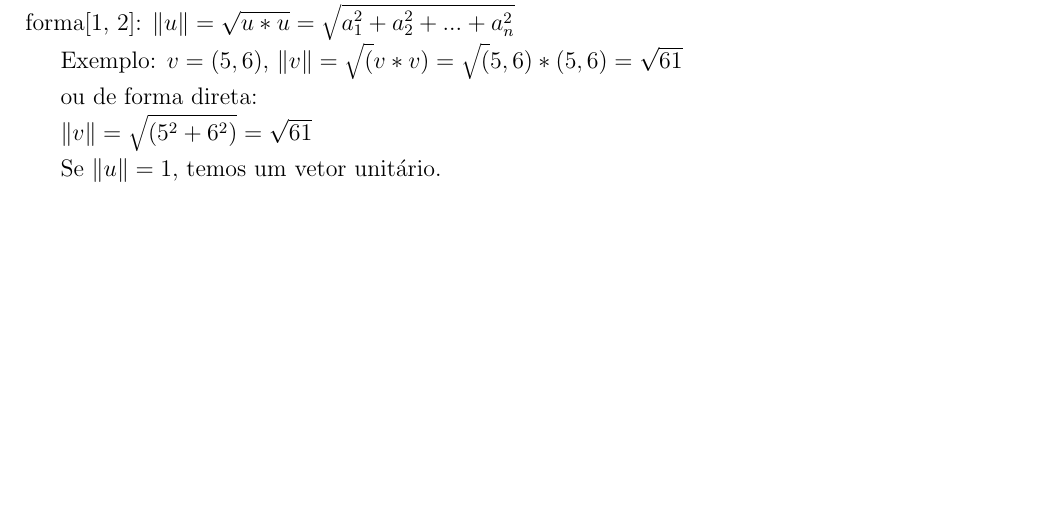
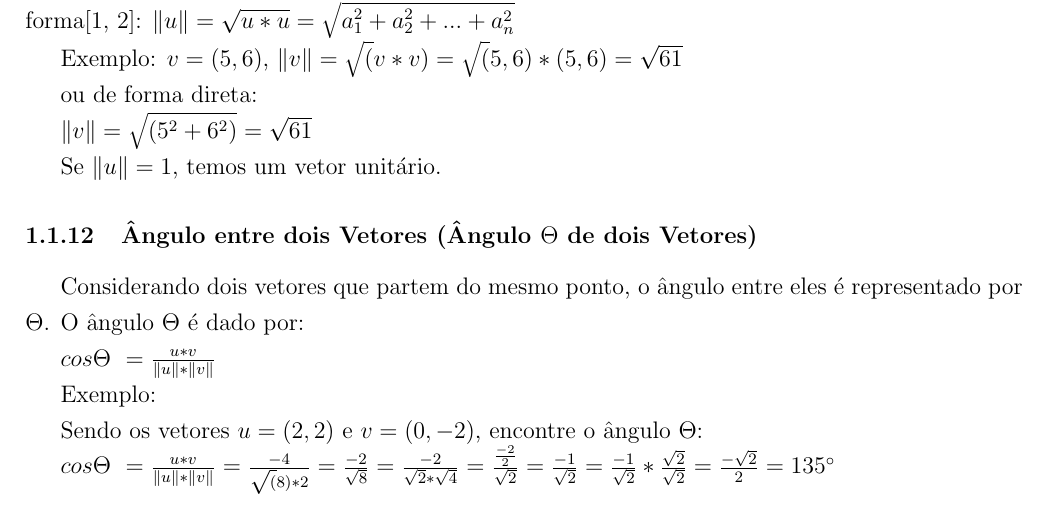
Before and after one commit to alvarengaricardo/quantum_computing, a LaTeX document (notes/notas em Computação Quantica.tex): part of page 8 of 9, cut so that both start at the same text, the shorter picture padded with empty space. Compiled offline with pdfLaTeX.

Commit message:
Ângulo entre vetores

```diff
--- a/notes/notas em Computação Quantica.tex
+++ b/notes/notas em Computação Quantica.tex
@@ -13,7 +13,8 @@
 \usepackage{xcolor} % Definindo novas cores
 \usepackage{graphicx} % para inserir figuras
 \usepackage{float} % Força o posicionamento da figura
-
+%\usepackage{amsmath} % Este pacote é necessário para usar símbolos matemáticos
+\usepackage{gensymb} % símbolos trigonométricos
 
 
 \definecolor{verde}{rgb}{0.25,0.5,0.35}
@@ -228,8 +229,17 @@ ou de forma direta:
 
 Se \(\|u\| = 1\), temos um vetor unitário.
 
+\subsubsection{Ângulo entre dois Vetores (Ângulo $\Theta$ de dois Vetores)}
 
+Considerando dois vetores que partem do mesmo ponto, o ângulo entre eles é representado por $\Theta$. O ângulo $\Theta$ é dado por:
 
+\(cos \Theta\ = \frac{u * v}{\|u\|*\|v\|}\)
+
+Exemplo:
+
+Sendo os vetores \(u = (2,2)\) e \(v=(0, -2)\), encontre o ângulo $\Theta$:
+
+\(cos \Theta\ = \frac{u * v}{\|u\|*\|v\|} = \frac{-4}{\sqrt(8)*2} = \frac{-2}{\sqrt{8}}=\frac{-2}{\sqrt{2}*\sqrt{4}}=\frac{\frac{-2}{2}}{\sqrt{2}} = \frac{-1}{\sqrt{2}} = \frac{-1}{\sqrt{2}} * \frac{\sqrt{2}}{\sqrt{2}} = \frac{-\sqrt{2}}{2} = 135\degree\)
 
 % \lipsum[1-10]  % Exemplo de texto de preenchimento
 
```
Also changed, not shown: notes/notas em Computação Quantica.pdf, 3 other files.
